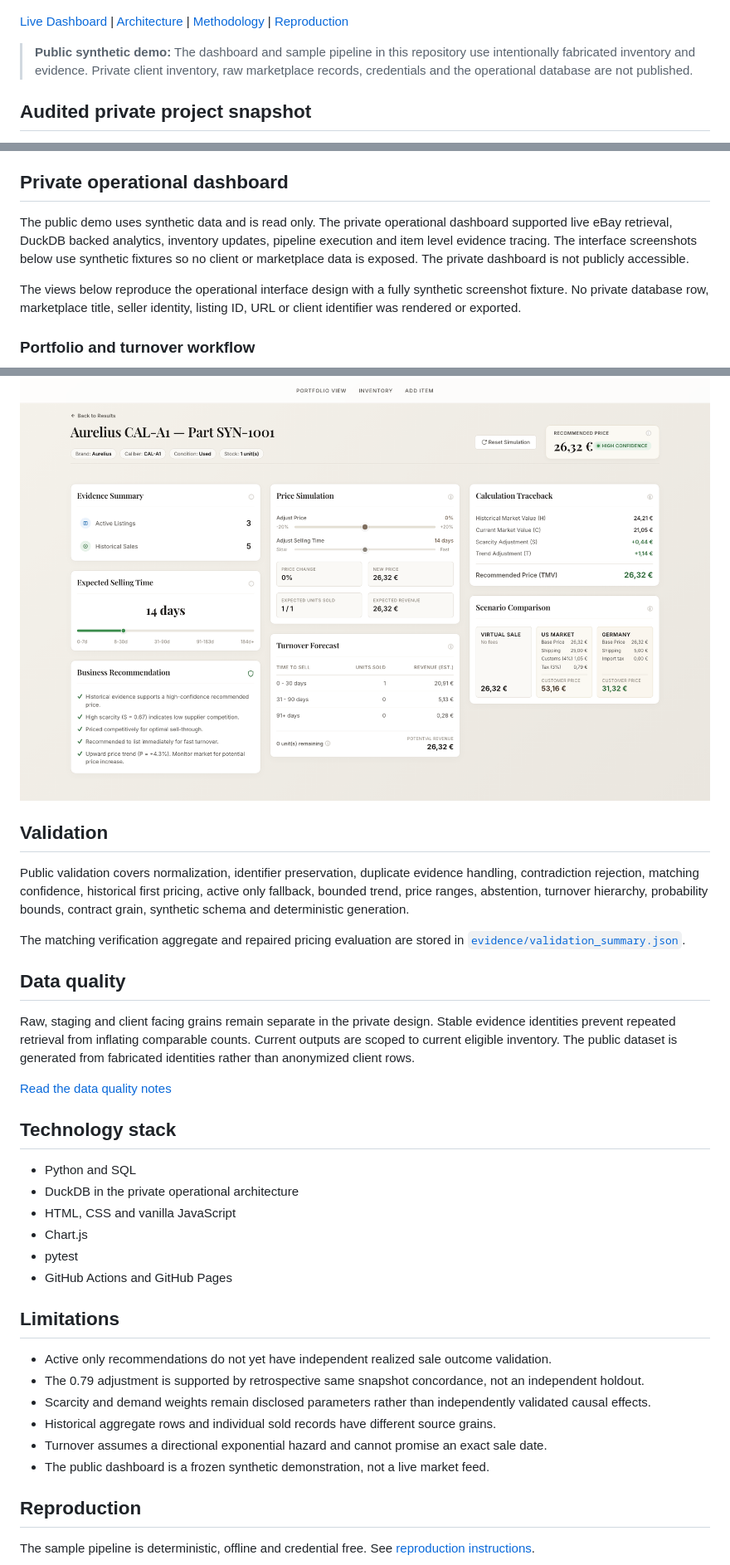
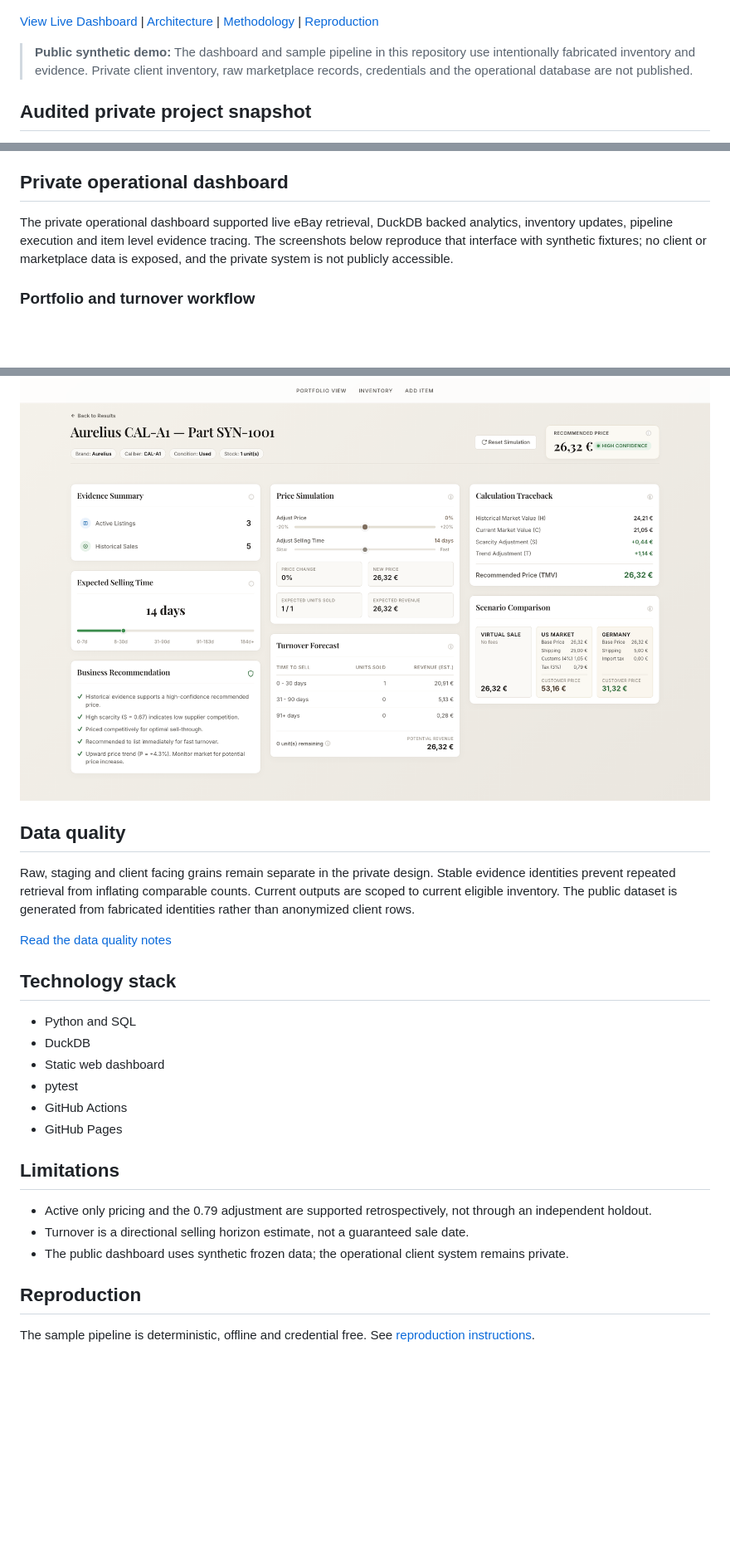
Before and after one commit to vaish1101/vintage-watch-parts-pricing-turnover-intelligence, a Markdown page: README.md, 3 parts joined by grey strips. Shown at 83% size. Rendered like a GitHub page; blank space fills up the shorter version.

Commit message:
Polish recruiter-facing README

```diff
--- a/README.md
+++ b/README.md
@@ -4,7 +4,7 @@ An evidence governed analytics product that turns sparse marketplace observation
 
 ![Portfolio dashboard](assets/screenshots/portfolio-overview.png)
 
-[Live Dashboard](https://vaish1101.github.io/vintage-watch-parts-pricing-turnover-intelligence/) | [Architecture](docs/architecture.md) | [Methodology](docs/methodology.md) | [Reproduction](docs/reproduction.md)
+[View Live Dashboard](https://vaish1101.github.io/vintage-watch-parts-pricing-turnover-intelligence/#portfolio) | [Architecture](docs/architecture.md) | [Methodology](docs/methodology.md) | [Reproduction](docs/reproduction.md)
 
 > **Public synthetic demo:** The dashboard and sample pipeline in this repository use intentionally fabricated inventory and evidence. Private client inventory, raw marketplace records, credentials and the operational database are not published.
 
@@ -98,9 +87,7 @@ The read only dashboard includes portfolio coverage, inventory filters, recommen
 
 ## Private operational dashboard
 
-The public demo uses synthetic data and is read only. The private operational dashboard supported live eBay retrieval, DuckDB backed analytics, inventory updates, pipeline execution and item level evidence tracing. The interface screenshots below use synthetic fixtures so no client or marketplace data is exposed. The private dashboard is not publicly accessible.
-
-The views below reproduce the operational interface design with a fully synthetic screenshot fixture. No private database row, marketplace title, seller identity, listing ID, URL or client identifier was rendered or exported.
+The private operational dashboard supported live eBay retrieval, DuckDB backed analytics, inventory updates, pipeline execution and item level evidence tracing. The screenshots below reproduce that interface with synthetic fixtures; no client or marketplace data is exposed, and the private system is not publicly accessible.
 
 ### Portfolio and turnover workflow
 
@@ -114,12 +101,6 @@ The views below reproduce the operational interface design with a fully syntheti
 
 ![Sanitized operational item-detail interface](assets/screenshots/production/production-item-detail.png)
 
-## Validation
-
-Public validation covers normalization, identifier preservation, duplicate evidence handling, contradiction rejection, matching confidence, historical first pricing, active only fallback, bounded trend, price ranges, abstention, turnover hierarchy, probability bounds, contract grain, synthetic schema and deterministic generation.
-
-The matching verification aggregate and repaired pricing evaluation are stored in [`evidence/validation_summary.json`](evidence/validation_summary.json).
-
 ## Data quality
 
 Raw, staging and client facing grains remain separate in the private design. Stable evidence identities prevent repeated retrieval from inflating comparable counts. Current outputs are scoped to current eligible inventory. The public dataset is generated from fabricated identities rather than anonymized client rows.
@@ -129,20 +110,17 @@ Raw, staging and client facing grains remain separate in the private design. Sta
 ## Technology stack
 
 - Python and SQL
-- DuckDB in the private operational architecture
-- HTML, CSS and vanilla JavaScript
-- Chart.js
+- DuckDB
+- Static web dashboard
 - pytest
-- GitHub Actions and GitHub Pages
+- GitHub Actions
+- GitHub Pages
 
 ## Limitations
 
-- Active only recommendations do not yet have independent realized sale outcome validation.
-- The 0.79 adjustment is supported by retrospective same snapshot concordance, not an independent holdout.
-- Scarcity and demand weights remain disclosed parameters rather than independently validated causal effects.
-- Historical aggregate rows and individual sold records have different source grains.
-- Turnover assumes a directional exponential hazard and cannot promise an exact sale date.
-- The public dashboard is a frozen synthetic demonstration, not a live market feed.
+- Active only pricing and the 0.79 adjustment are supported retrospectively, not through an independent holdout.
+- Turnover is a directional selling horizon estimate, not a guaranteed sale date.
+- The public dashboard uses synthetic frozen data; the operational client system remains private.
 
 ## Reproduction
 
```
Also changed, not shown: other parts of README.md (+1 -12 lines).
